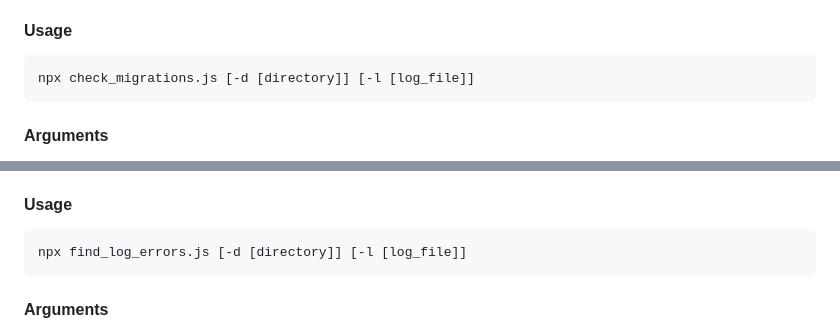
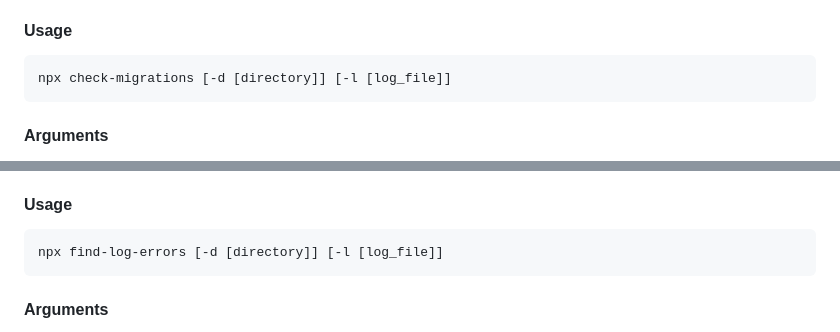
Before and after one commit to tweag/gh-migration-scripts, a Markdown page: README.md, 2 parts joined by grey strips. Drawn GitHub-style.

Commit message:
Updating documentation

````diff
--- a/README.md
+++ b/README.md
@@ -1214,7 +1214,7 @@ Checks the downloaded migration log files to see which ones completed successful
 #### Usage
 
 ```
-npx check_migrations.js [-d [directory]] [-l [log_file]]
+npx check-migrations [-d [directory]] [-l [log_file]]
 ```
 
 #### Arguments
@@ -1229,7 +1229,7 @@ Examines a directory containing all the log files after starting migrations with
 #### Usage
 
 ```
-npx find_log_errors.js [-d [directory]] [-l [log_file]]
+npx find-log-errors [-d [directory]] [-l [log_file]]
 ```
 
 #### Arguments
````
